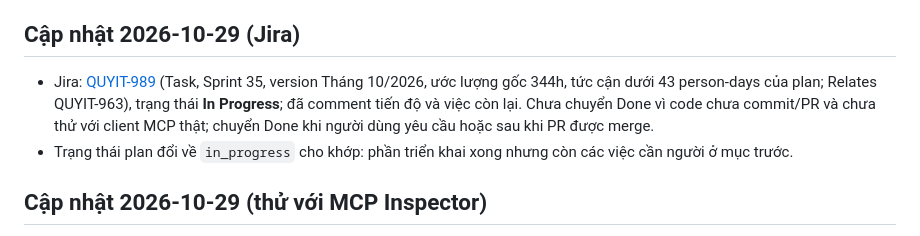
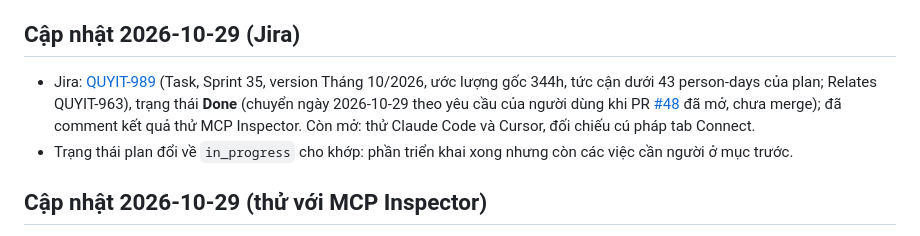
Before and after one commit to nguyenquy0710/Webhook-MockAPI, a Markdown page: plans/2026-10-29-mcp-server-planning.md, the part around the change. Drawn GitHub-style.

Commit message:
docs(plans): mark QUYIT-989 done
Co-Authored-By: Claude Sonnet 5.5 <noreply@anthropic.com>

```diff
--- a/plans/2026-10-29-mcp-server-planning.md
+++ b/plans/2026-10-29-mcp-server-planning.md
@@ -211,7 +211,7 @@ Timeline: 1 dev khoảng 11–18 tuần, 2 dev khoảng 5,5–9 tuần; riêng p
 
 ## Cập nhật 2026-10-29 (Jira)
 
-- Jira: [QUYIT-989](https://nhquydev.atlassian.net/browse/QUYIT-989) (Task, Sprint 35, version Tháng 10/2026, ước lượng gốc 344h, tức cận dưới 43 person-days của plan; Relates QUYIT-963), trạng thái **In Progress**; đã comment tiến độ và việc còn lại. Chưa chuyển Done vì code chưa commit/PR và chưa thử với client MCP thật; chuyển Done khi người dùng yêu cầu hoặc sau khi PR được merge.
+- Jira: [QUYIT-989](https://nhquydev.atlassian.net/browse/QUYIT-989) (Task, Sprint 35, version Tháng 10/2026, ước lượng gốc 344h, tức cận dưới 43 person-days của plan; Relates QUYIT-963), trạng thái **Done** (chuyển ngày 2026-10-29 theo yêu cầu của người dùng khi PR [#48](https://github.com/nguyenquy0710/Webhook-MockAPI/pull/48) đã mở, chưa merge); đã comment kết quả thử MCP Inspector. Còn mở: thử Claude Code và Cursor, đối chiếu cú pháp tab Connect.
 - Trạng thái plan đổi về `in_progress` cho khớp: phần triển khai xong nhưng còn các việc cần người ở mục trước.
 
 ## Cập nhật 2026-10-29 (thử với MCP Inspector)
```
